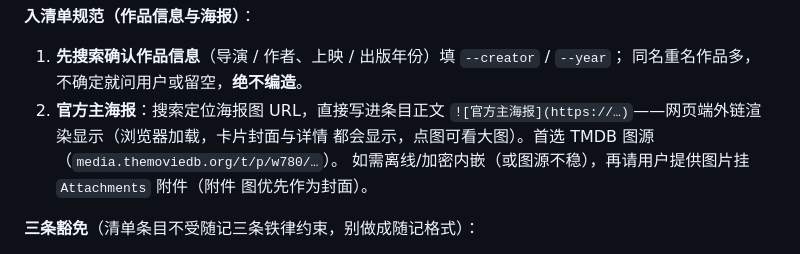
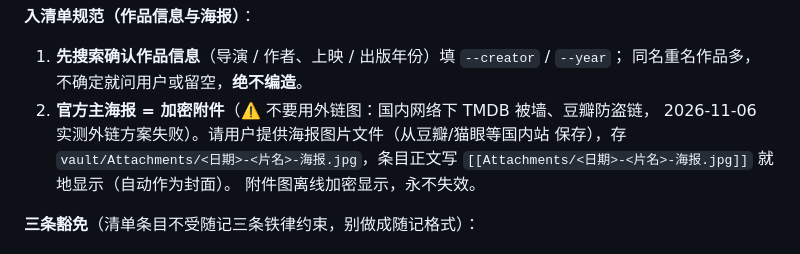
Before and after one commit to DZ-Nightmare/suiji-journal, a Markdown page: skill/SKILL.md, the part around the change. GitHub-like rendering.

Commit message:
发布前固化本地改动 2026-11-06 15:04

```diff
--- a/skill/SKILL.md
+++ b/skill/SKILL.md
@@ -85,11 +85,11 @@ node tools/list.js rm "银翼杀手2049"
 **入清单规范（作品信息与海报）**：
 1. **先搜索确认作品信息**（导演 / 作者、上映 / 出版年份）填 `--creator` / `--year`；
    同名重名作品多，不确定就问用户或留空，**绝不编造**。
-2. **官方主海报**：搜索定位海报图 URL，直接写进条目正文
-   `![官方主海报](https://…)`——网页端外链渲染显示（浏览器加载，卡片封面与详情
-   都会显示，点图可看大图）。首选 TMDB 图源（`media.themoviedb.org/t/p/w780/…`）。
-   如需离线/加密内嵌（或图源不稳），再请用户提供图片挂 `Attachments` 附件（附件
-   图优先作为封面）。
+2. **官方主海报 = 加密附件**（⚠️ 不要用外链图：国内网络下 TMDB 被墙、豆瓣防盗链，
+   2026-11-06 实测外链方案失败）。请用户提供海报图片文件（从豆瓣/猫眼等国内站
+   保存），存 `vault/Attachments/<日期>-<片名>-海报.jpg`，条目正文写
+   `[[Attachments/<日期>-<片名>-海报.jpg]]` 就地显示（自动作为封面）。
+   附件图离线加密显示，永不失效。
 
 **三条豁免**（清单条目不受随记三条铁律约束，别做成随记格式）：
 1. 条目标题 = 作品名，不按「触动点 3-8 字」取名；
```
